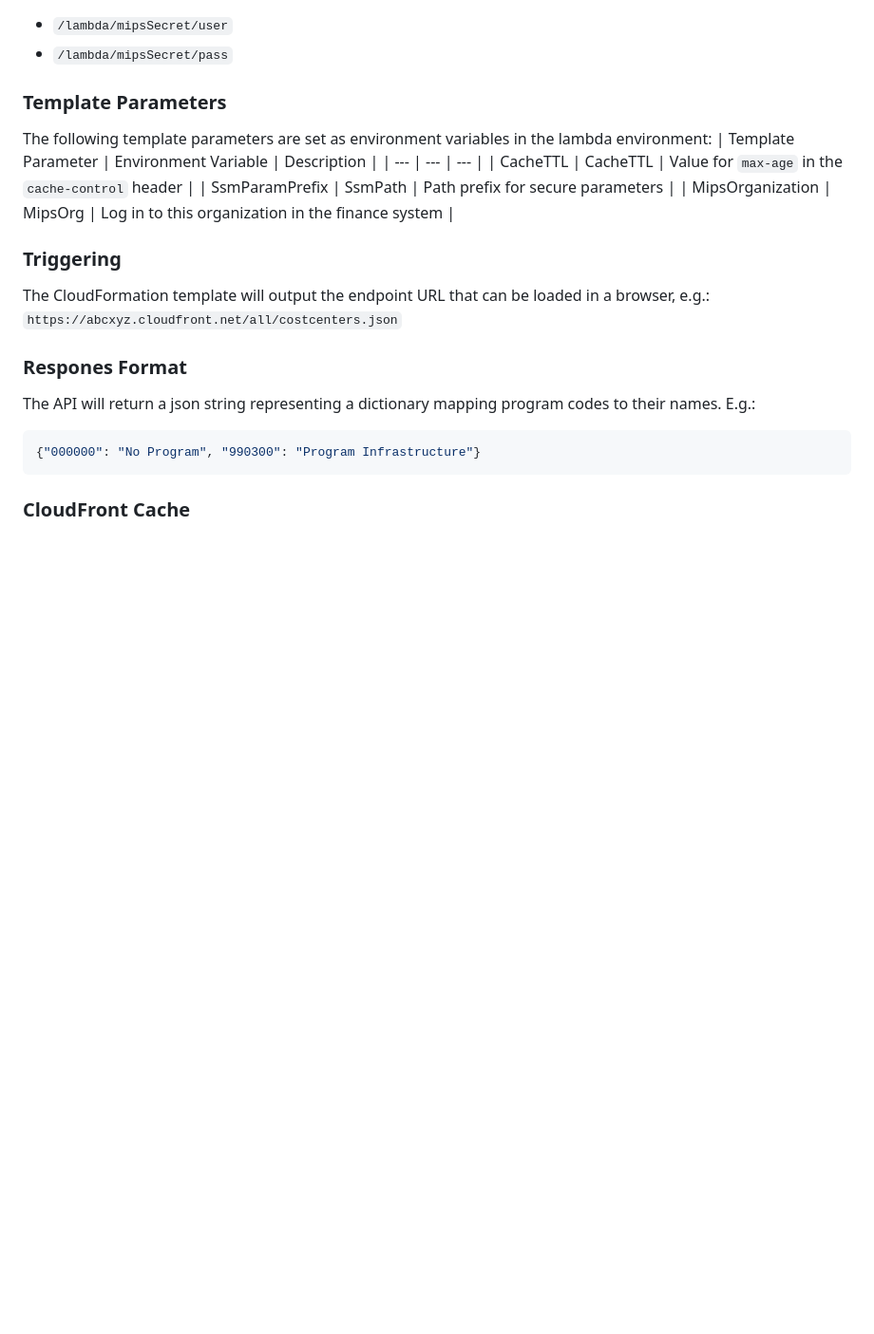
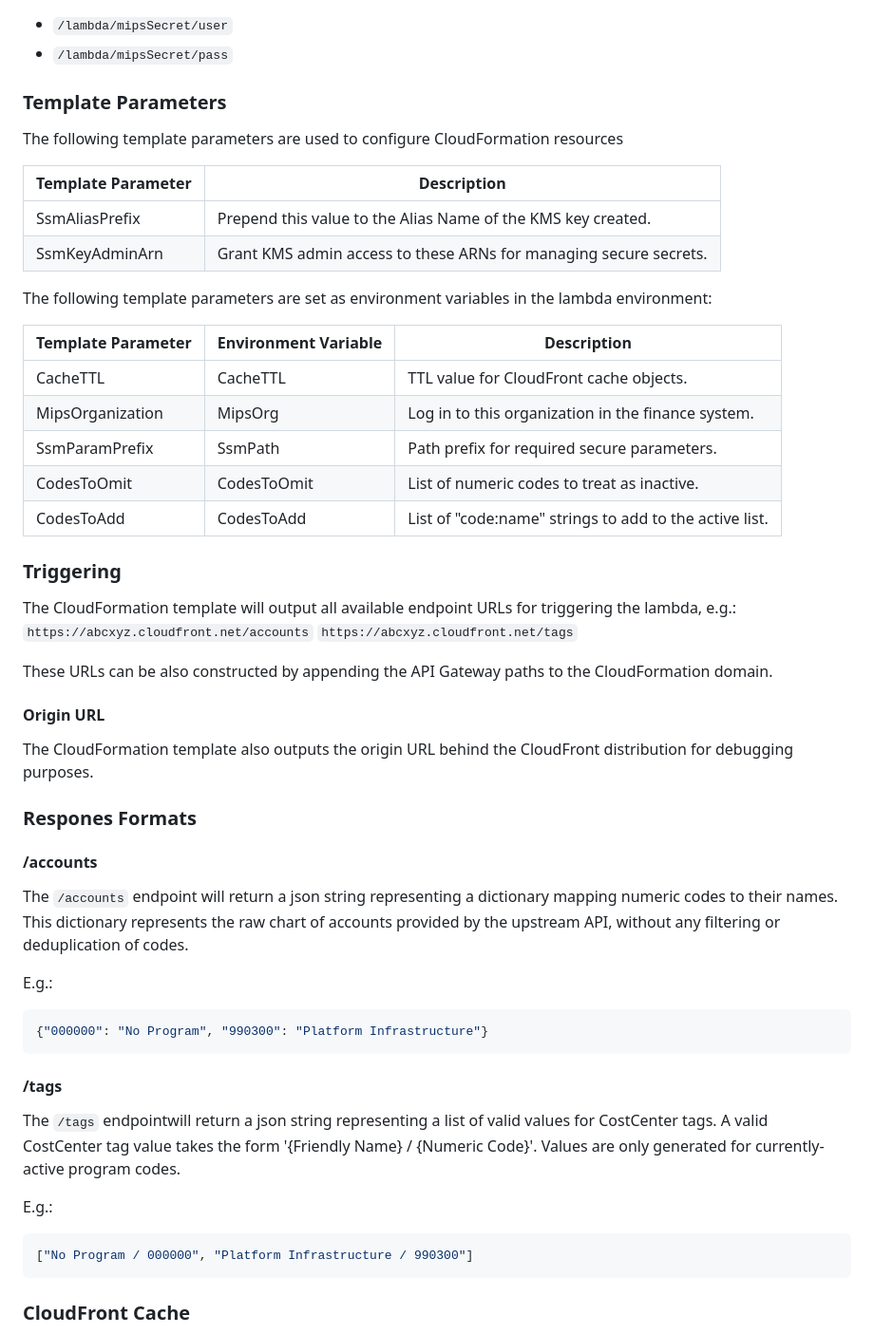
Before and after one commit to Sage-Bionetworks-IT/lambda-mips-api, a Markdown page: README.md, the part around one of its changes. Shown at 95% size. Rendered like a GitHub page; blank space fills up the shorter version.

````diff
--- a/README.md
+++ b/README.md
@@ -27,24 +29,57 @@ By default, the prefix is `/lambda/mipsSecret`, resulting the following required
 
 ### Template Parameters
 
+The following template parameters are used to configure CloudFormation resources
+
+| Template Parameter | Description |
+| --- | --- |
+| SsmAliasPrefix | Prepend this value to the Alias Name of the KMS key created. |
+| SsmKeyAdminArn | Grant KMS admin access to these ARNs for managing secure secrets. |
+
 The following template parameters are set as environment variables in the lambda environment:
+
 | Template Parameter | Environment Variable | Description |
 | --- | --- | --- |
-| CacheTTL | CacheTTL | Value for `max-age` in the `cache-control` header |
-| SsmParamPrefix | SsmPath | Path prefix for secure parameters |
-| MipsOrganization | MipsOrg | Log in to this organization in the finance system |
+| CacheTTL | CacheTTL | TTL value for CloudFront cache objects. |
+| MipsOrganization | MipsOrg | Log in to this organization in the finance system. |
+| SsmParamPrefix | SsmPath | Path prefix for required secure parameters. |
+| CodesToOmit | CodesToOmit | List of numeric codes to treat as inactive. |
+| CodesToAdd | CodesToAdd | List of "code:name" strings to add to the active list. |
 
 ### Triggering
 
-The CloudFormation template will output the endpoint URL that can be loaded in a browser, e.g.:
-`https://abcxyz.cloudfront.net/all/costcenters.json`
+The CloudFormation template will output all available endpoint URLs for triggering the lambda, e.g.:
+`https://abcxyz.cloudfront.net/accounts`
+`https://abcxyz.cloudfront.net/tags`
 
-### Respones Format
+These URLs can be also constructed by appending the API Gateway paths to the CloudFormation domain.
 
-The API will return a json string representing a dictionary mapping program codes to their names.
+#### Origin URL
+
+The CloudFormation template also outputs the origin URL behind the CloudFront distribution for debugging purposes.
+
+### Respones Formats
+
+#### /accounts
+
+The `/accounts` endpoint will return a json string representing a dictionary mapping numeric codes to their names.
+This dictionary represents the raw chart of accounts provided by the upstream API, without any filtering or
+deduplication of codes.
+
 E.g.:
 ```json
-{"000000": "No Program", "990300": "Program Infrastructure"}
+{"000000": "No Program", "990300": "Platform Infrastructure"}
+```
+
+#### /tags
+
+The `/tags` endpointwill return a json string representing a list of valid values for CostCenter tags.
+A valid CostCenter tag value takes the form '{Friendly Name} / {Numeric Code}'.
+Values are only generated for currently-active program codes.
+
+E.g.:
+```json
+["No Program / 000000", "Platform Infrastructure / 990300"]
 ```
 
 ### CloudFront Cache
````
Also changed, not shown: other parts of README.md (+4 -2 lines), docs/lambda-mips-api_components.drawio.png, 7 other files.
